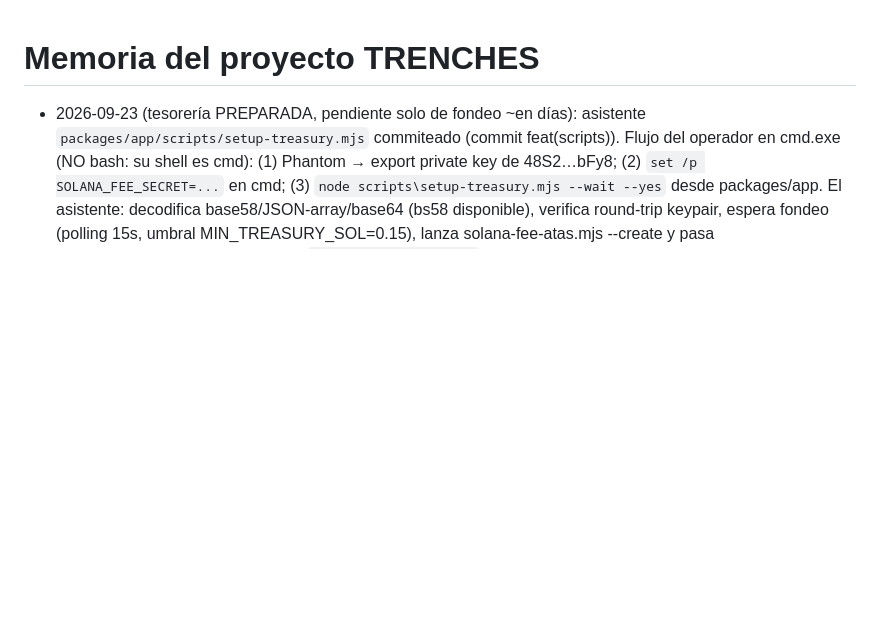
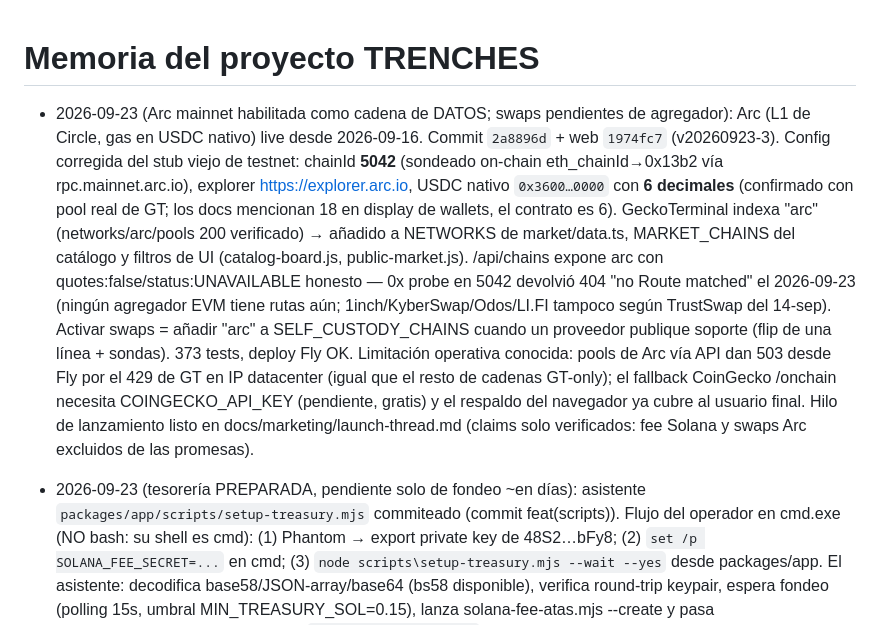
Before and after one commit to nachoweb3/raidos, a Markdown page: PROJECT_MEMORY.md, the part around the change. Drawn GitHub-style; blank space fills up the shorter version.

Commit message:
docs(memory): record Arc mainnet enablement (data live, swaps pending aggregator)

```diff
--- a/PROJECT_MEMORY.md
+++ b/PROJECT_MEMORY.md
@@ -1,4 +1,5 @@
 # Memoria del proyecto TRENCHES
+- 2026-09-23 (Arc mainnet habilitada como cadena de DATOS; swaps pendientes de agregador): Arc (L1 de Circle, gas en USDC nativo) live desde 2026-09-16. Commit `2a8896d` + web `1974fc7` (v20260923-3). Config corregida del stub viejo de testnet: chainId **5042** (sondeado on-chain eth_chainId→0x13b2 vía rpc.mainnet.arc.io), explorer https://explorer.arc.io, USDC nativo `0x3600…0000` con **6 decimales** (confirmado con pool real de GT; los docs mencionan 18 en display de wallets, el contrato es 6). GeckoTerminal indexa "arc" (networks/arc/pools 200 verificado) → añadido a NETWORKS de market/data.ts, MARKET_CHAINS del catálogo y filtros de UI (catalog-board.js, public-market.js). /api/chains expone arc con quotes:false/status:UNAVAILABLE honesto — 0x probe en 5042 devolvió 404 "no Route matched" el 2026-09-23 (ningún agregador EVM tiene rutas aún; 1inch/KyberSwap/Odos/LI.FI tampoco según TrustSwap del 14-sep). Activar swaps = añadir "arc" a SELF_CUSTODY_CHAINS cuando un proveedor publique soporte (flip de una línea + sondas). 373 tests, deploy Fly OK. Limitación operativa conocida: pools de Arc vía API dan 503 desde Fly por el 429 de GT en IP datacenter (igual que el resto de cadenas GT-only); el fallback CoinGecko /onchain necesita COINGECKO_API_KEY (pendiente, gratis) y el respaldo del navegador ya cubre al usuario final. Hilo de lanzamiento listo en docs/marketing/launch-thread.md (claims solo verificados: fee Solana y swaps Arc excluidos de las promesas).
 - 2026-09-23 (tesorería PREPARADA, pendiente solo de fondeo ~en días): asistente `packages/app/scripts/setup-treasury.mjs` commiteado (commit feat(scripts)). Flujo del operador en cmd.exe (NO bash: su shell es cmd): (1) Phantom → export private key de 48S2…bFy8; (2) `set /p SOLANA_FEE_SECRET=...` en cmd; (3) `node scripts\setup-treasury.mjs --wait --yes` desde packages/app. El asistente: decodifica base58/JSON-array/base64 (bs58 disponible), verifica round-trip keypair, espera fondeo (polling 15s, umbral MIN_TREASURY_SOL=0.15), lanza solana-fee-atas.mjs --create y pasa TREASURY_KEYPAIR_BASE64 a `flyctl secrets import` por stdin (nunca en argv/historial/echo; flyctl en C:/Users/Usuario/.fly/bin/flyctl.exe, app raidos-api). Balance actual de la tesorería: 0.00093 SOL → necesita ~0.2 SOL (~$30). Tras fondear: fee Solana 0.3% fluye solo (caché ATA 5 min) y claims de rewards pagan USDC real. El usuario dice que fondeará en unos días; NO toca nada más hasta entonces. Pendiente también: COINGECKO_API_KEY (gratis) para los 429. Plataforma verificada hoy: health {ok,live}, web 200, registro abierto OPEN_REGISTRATION=1, branding T-rex en vivo.
 - 2026-09-23 (branding T-rex en vivo): commit `50b3098` — favicon + iconos PWA + og/twitter images generados desde la mascota T-rex del operador con el script reutilizable `site/tools/make-icons.ps1 -Source <png>` (System.Drawing; genera icon-64/192/512, apple-touch 180, trex-mascot.jpg 1024 q90 para el hero —reemplaza trenches-logo.webp en index hero y modal de app— y og-image.jpg 1200x630; background negro puro, compatible con mix-blend-mode:screen). Metas og:/twitter: añadidas a index y app; imágenes absolutas a https://inusaur.online/assets/. Web gh-pages del repo **nachoweb3/inusaur** `3def872..65f8b64` versión 20260923-3 (9 ficheros: 2 HTML + 6 assets + tools/). Verificado público: icon-64 200 8.8KB, trex-mascot 200, og-image 200 image/jpeg, 4 metas sociales servidas, manifest apunta a los PNG regenerados. El source del arte quedó en $TEMP/trex-source.png (efímero); regenerar = volver a pasar el script con el PNG original.
 - 2026-09-23 (LANZAMIENTO PÚBLICO activado): commit `874b1d8` — registro abierto con kill-switch `OPEN_REGISTRATION` (leído por request; =1 acepta cualquier código en /api/auth/access-code con access:"open", apagado restaura la lista beta; tests +2). Login wallet/Google/X ya era self-serve; el gate era cosmético. Landing y gate reescritos a modo lanzamiento (badge ● LIVE, CTA "Crear cuenta gratis y operar", waitlist sustituida por acceso directo; el único "CLOSED BETA" restante es un comentario HTML invisible). API Fly redesplegada con `OPEN_REGISTRATION=1` activado vía --stage + deploy. Web gh-pages del repo **nachoweb3/inusaur** (NO raidos;gh-pages no existe ahí): `0aeab69..3def872` versión 20260923-2 (ficheros: index.html, app.html; CNAME/.nojekyll intactos; workflow implícito de Pages, no rama desde el repo de código). Verificado público: health {ok,mode:live}, POST access-code con código arbitrario → 200 access:open, dominio sirve copy de lanzamiento. Dónde publicar la web: clonar nachoweb3/inusaur gh-pages (procedimiento $TEMP/ghpages-publish). Pendiente del operador (dinero, no código): exportar key de tesorería 48S2…bFy8 de Phantom → `fly secrets set TREASURY_KEYPAIR_BASE64`, fondear ~0.2 SOL, `node scripts/solana-fee-atas.mjs --create` para que el fee 0.3% de Solana fluya (EVM ya cobra), rewards ya ACTIVOS por defecto (cashback 10%+referidos 10%, MIN_CLAIM $5, editable en DB sin redeploy).
```
